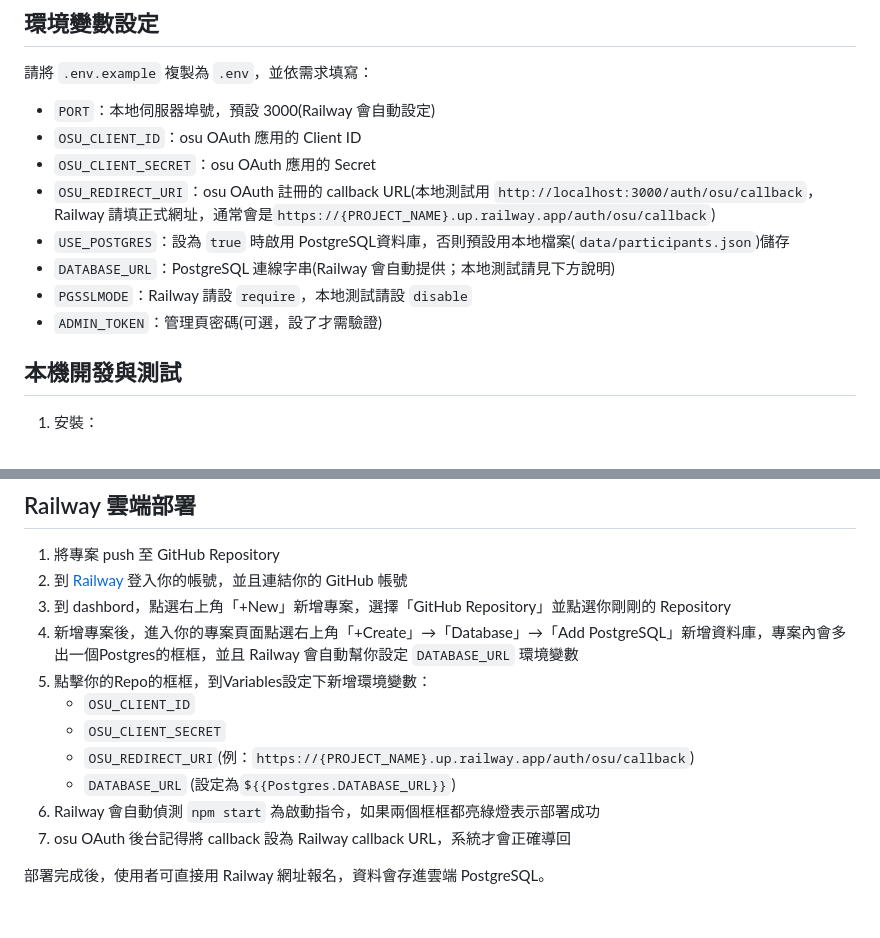
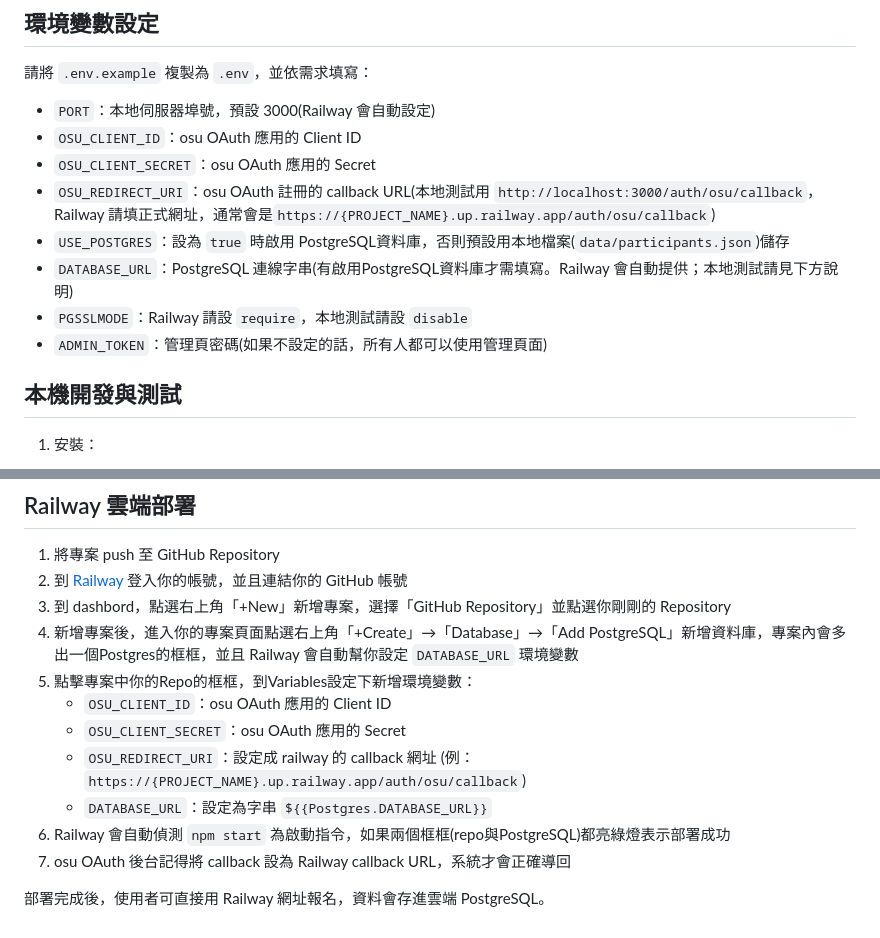
Before and after one commit to tim25871014/6TMT_registration, a Markdown page: README.md, 2 parts joined by grey strips. Drawn GitHub-style.

```diff
--- a/README.md
+++ b/README.md
@@ -19,9 +19,9 @@
 - `OSU_CLIENT_SECRET`：osu OAuth 應用的 Secret
 - `OSU_REDIRECT_URI`：osu OAuth 註冊的 callback URL(本地測試用 `http://localhost:3000/auth/osu/callback`，Railway 請填正式網址，通常會是`https://{PROJECT_NAME}.up.railway.app/auth/osu/callback`)
 - `USE_POSTGRES`：設為 `true` 時啟用 PostgreSQL資料庫，否則預設用本地檔案(`data/participants.json`)儲存
-- `DATABASE_URL`：PostgreSQL 連線字串(Railway 會自動提供；本地測試請見下方說明)
+- `DATABASE_URL`：PostgreSQL 連線字串(有啟用PostgreSQL資料庫才需填寫。Railway 會自動提供；本地測試請見下方說明)
 - `PGSSLMODE`：Railway 請設 `require`，本地測試請設 `disable`
-- `ADMIN_TOKEN`：管理頁密碼(可選，設了才需驗證)
+- `ADMIN_TOKEN`：管理頁密碼(如果不設定的話，所有人都可以使用管理頁面)
 
 ## 本機開發與測試
 
@@ -82,12 +82,12 @@
 2. 到 [Railway](https://railway.com/) 登入你的帳號，並且連結你的 GitHub 帳號
 2. 到 dashbord，點選右上角「+New」新增專案，選擇「GitHub Repository」並點選你剛剛的 Repository
 3. 新增專案後，進入你的專案頁面點選右上角「+Create」→「Database」→「Add PostgreSQL」新增資料庫，專案內會多出一個Postgres的框框，並且 Railway 會自動幫你設定 `DATABASE_URL` 環境變數
-4. 點擊你的Repo的框框，到Variables設定下新增環境變數：
-	- `OSU_CLIENT_ID`
-	- `OSU_CLIENT_SECRET`
-	- `OSU_REDIRECT_URI`(例：`https://{PROJECT_NAME}.up.railway.app/auth/osu/callback`)
-	- `DATABASE_URL` (設定為`${{Postgres.DATABASE_URL}}`)
-5. Railway 會自動偵測 `npm start` 為啟動指令，如果兩個框框都亮綠燈表示部署成功
+4. 點擊專案中你的Repo的框框，到Variables設定下新增環境變數：
+	- `OSU_CLIENT_ID`：osu OAuth 應用的 Client ID
+	- `OSU_CLIENT_SECRET`：osu OAuth 應用的 Secret
+	- `OSU_REDIRECT_URI`：設定成 railway 的 callback 網址 (例：`https://{PROJECT_NAME}.up.railway.app/auth/osu/callback`)
+	- `DATABASE_URL`：設定為字串 `${{Postgres.DATABASE_URL}}`
+5. Railway 會自動偵測 `npm start` 為啟動指令，如果兩個框框(repo與PostgreSQL)都亮綠燈表示部署成功
 6. osu OAuth 後台記得將 callback 設為 Railway callback URL，系統才會正確導回
 
 部署完成後，使用者可直接用 Railway 網址報名，資料會存進雲端 PostgreSQL。
```
